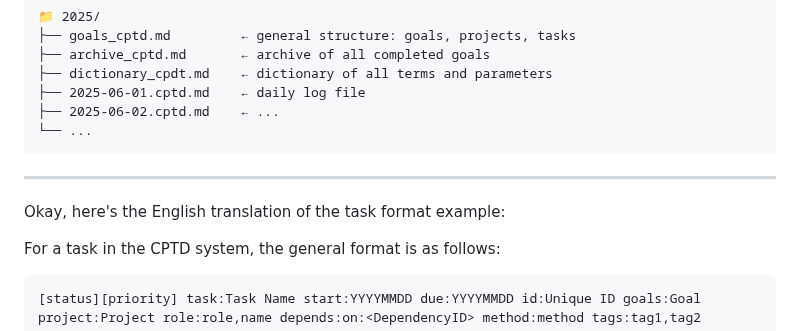
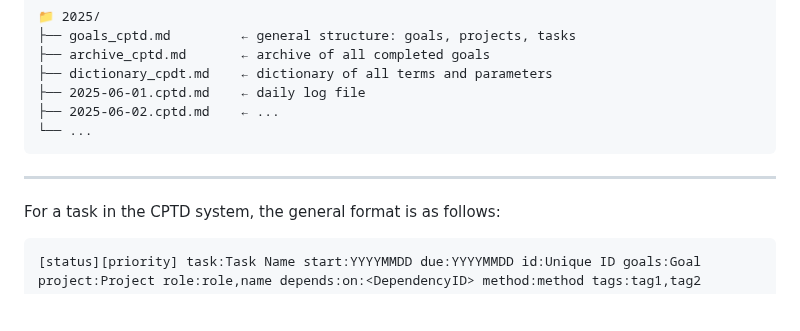
Before and after one commit to asbjornrasen/cptd-cli, a Markdown page: INSTRUCTION.md, the part around the change. Drawn GitHub-style; blank space fills up the shorter version.

Commit message:
edit instruction en and ru

````diff
--- a/INSTRUCTION.md
+++ b/INSTRUCTION.md
@@ -20,8 +20,6 @@ It is recommended to store all files in a single folder, organized by year.
 ```
 
 ---
-Okay, here's the English translation of the task format example:
-
 For a task in the CPTD system, the general format is as follows:
 
 ```
````
